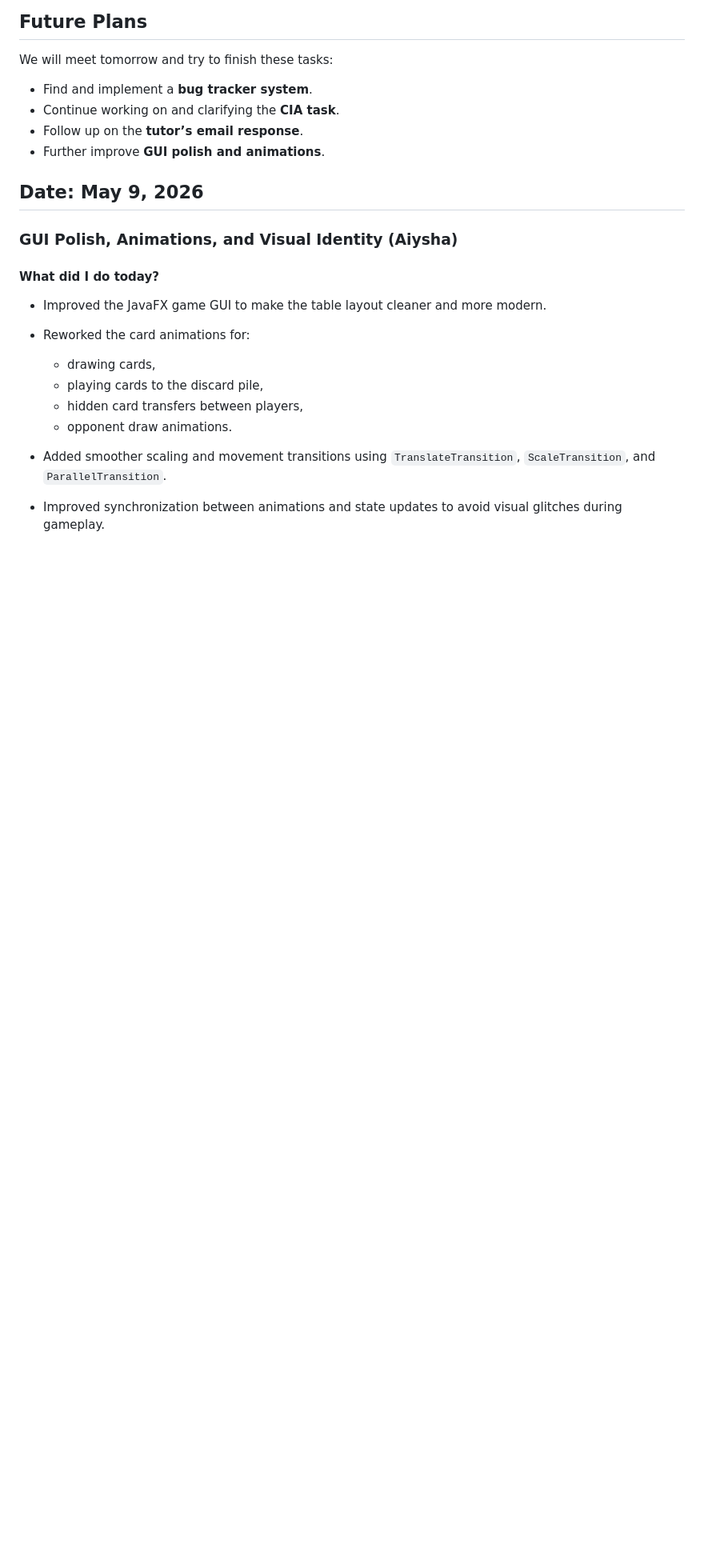
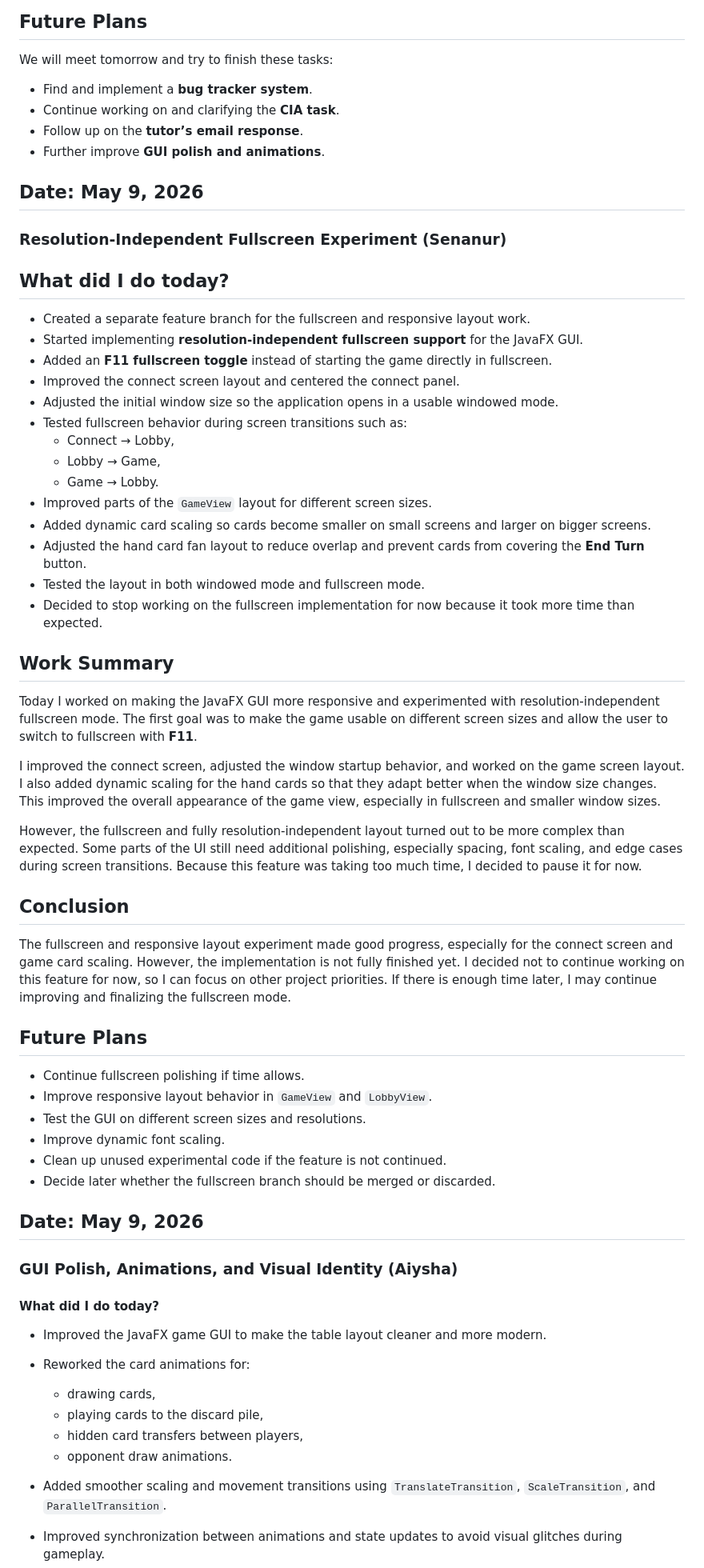
Before and after one commit to ayanomaliy/not-frantic, a Markdown page: docs/Diary.md, the part around one of its changes. Shown at 80% size. Rendered like a GitHub page; blank space fills up the shorter version.

Commit message:
Update Diary

```diff
--- a/docs/Diary.md
+++ b/docs/Diary.md
@@ -955,6 +955,48 @@ We will meet tomorrow and try to finish these tasks:
 
 ## Date: May 9, 2026
 
+### Resolution-Independent Fullscreen Experiment (Senanur)
+
+## What did I do today?
+
+* Created a separate feature branch for the fullscreen and responsive layout work.
+* Started implementing **resolution-independent fullscreen support** for the JavaFX GUI.
+* Added an **F11 fullscreen toggle** instead of starting the game directly in fullscreen.
+* Improved the connect screen layout and centered the connect panel.
+* Adjusted the initial window size so the application opens in a usable windowed mode.
+* Tested fullscreen behavior during screen transitions such as:
+  * Connect → Lobby,
+  * Lobby → Game,
+  * Game → Lobby.
+* Improved parts of the `GameView` layout for different screen sizes.
+* Added dynamic card scaling so cards become smaller on small screens and larger on bigger screens.
+* Adjusted the hand card fan layout to reduce overlap and prevent cards from covering the **End Turn** button.
+* Tested the layout in both windowed mode and fullscreen mode.
+* Decided to stop working on the fullscreen implementation for now because it took more time than expected.
+
+## Work Summary
+
+Today I worked on making the JavaFX GUI more responsive and experimented with resolution-independent fullscreen mode. The first goal was to make the game usable on different screen sizes and allow the user to switch to fullscreen with **F11**.
+
+I improved the connect screen, adjusted the window startup behavior, and worked on the game screen layout. I also added dynamic scaling for the hand cards so that they adapt better when the window size changes. This improved the overall appearance of the game view, especially in fullscreen and smaller window sizes.
+
+However, the fullscreen and fully resolution-independent layout turned out to be more complex than expected. Some parts of the UI still need additional polishing, especially spacing, font scaling, and edge cases during screen transitions. Because this feature was taking too much time, I decided to pause it for now.
+
+## Conclusion
+
+The fullscreen and responsive layout experiment made good progress, especially for the connect screen and game card scaling. However, the implementation is not fully finished yet. I decided not to continue working on this feature for now, so I can focus on other project priorities. If there is enough time later, I may continue improving and finalizing the fullscreen mode.
+
+## Future Plans
+
+* Continue fullscreen polishing if time allows.
+* Improve responsive layout behavior in `GameView` and `LobbyView`.
+* Test the GUI on different screen sizes and resolutions.
+* Improve dynamic font scaling.
+* Clean up unused experimental code if the feature is not continued.
+* Decide later whether the fullscreen branch should be merged or discarded.
+
+## Date: May 9, 2026
+
 ### GUI Polish, Animations, and Visual Identity (Aiysha)
 
 #### What did I do today?
```
Also changed, not shown: other parts of docs/Diary.md (+0 -10 lines).
